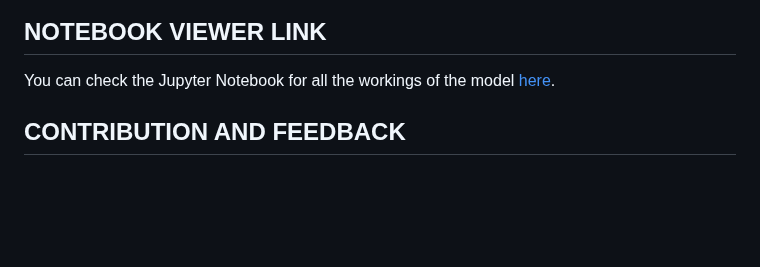
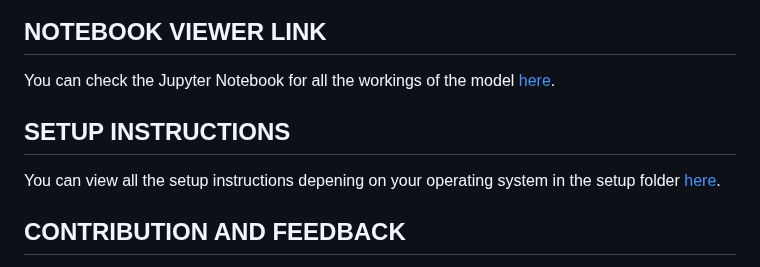
Before and after one commit to GeorgiosIoannouCoder/fervi, a Markdown page: README.md, the part around the change. Rendered like a GitHub page; blank space fills up the shorter version.

```diff
--- a/README.md
+++ b/README.md
@@ -77,6 +77,9 @@ An emotion classification project which takes image files captured from human fa
 
 You can check the Jupyter Notebook for all the workings of the model [here](https://nbviewer.org/github/GeorgiosIoannouCoder/fervi/blob/main/fervi-notebook.ipynb).
 
+## SETUP INSTRUCTIONS
+
+You can view all the setup instructions depening on your operating system in the setup folder [here](https://github.com/GeorgiosIoannouCoder/fervi/tree/main/setup).
 
 ## CONTRIBUTION AND FEEDBACK
 
```
